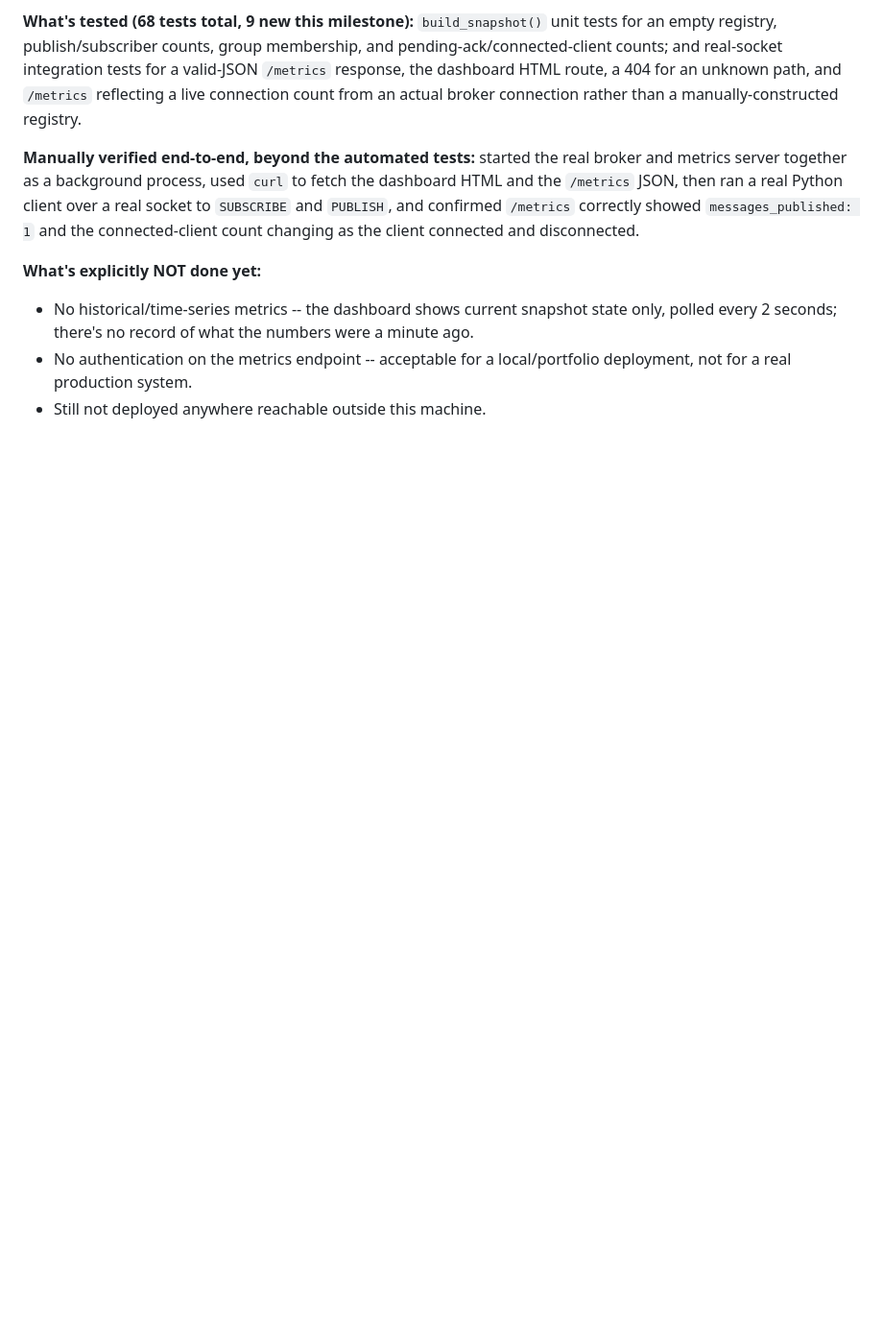
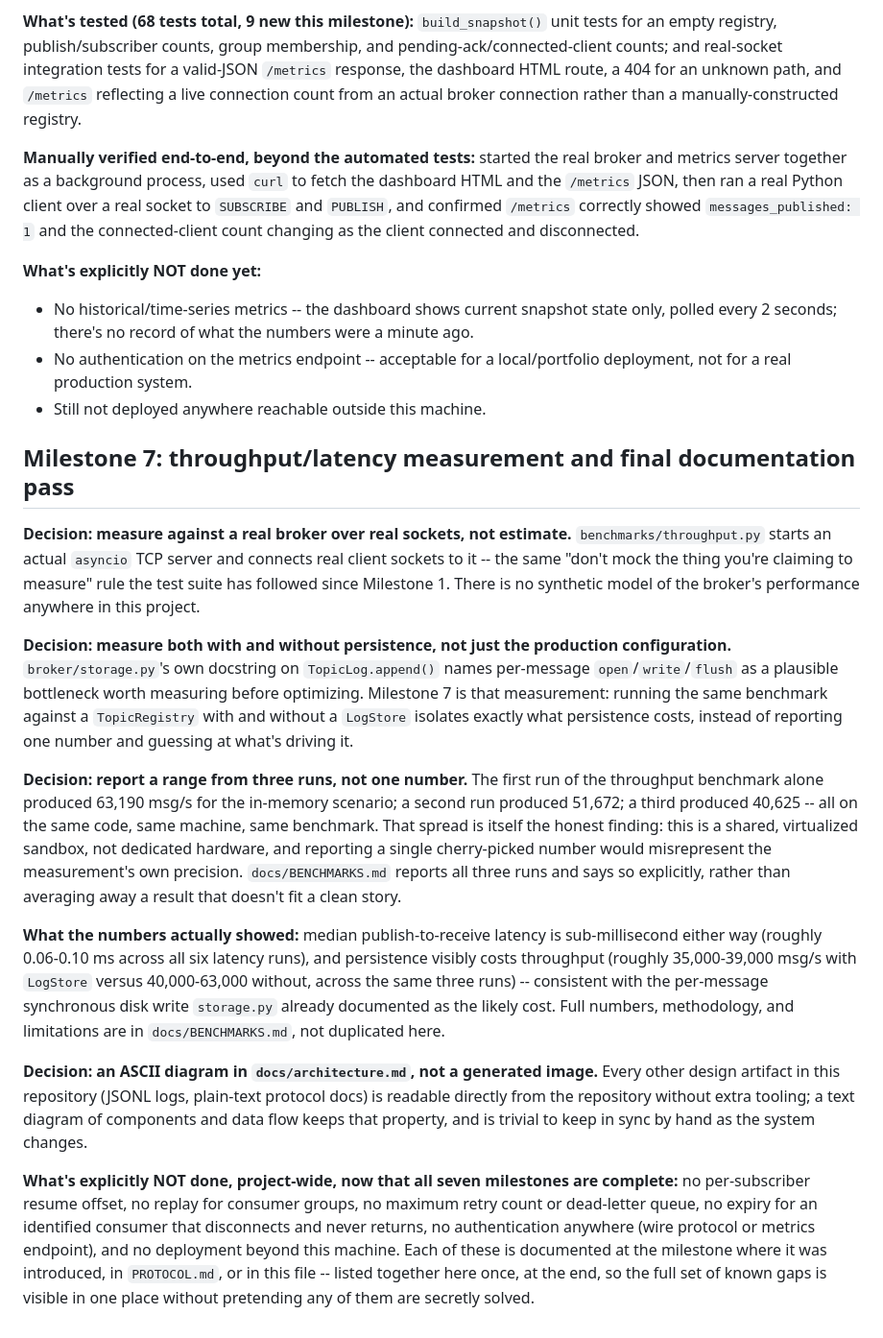
Before and after one commit to Suhaib-Ben-Zreiba/reliable-broker, a Markdown page: docs/PROJECT_LOG.md, the part around the change. Shown at 96% size. Drawn GitHub-style; blank space fills up the shorter version.

Commit message:
Document Milestone 7 and mark the project complete
Updates README's status line, functionality summary, and adds
Architecture/Benchmarks sections pointing at docs/architecture.md and
docs/BENCHMARKS.md; all seven roadmap items are now checked off. Adds a
PROJECT_LOG entry for Milestone 7 covering the measure-don't-estimate
decision, why both persistence configurations were benchmarked, why the
results are reported as a three-run range instead of one number, and a
project-wide summary of what's explicitly still not built.

Co-Authored-By: Claude Sonnet 5 <noreply@anthropic.com>
Claude-Session: https://claude.ai/code/session_01CGDCREUPGuMBpkJgWgWNkU

```diff
--- a/docs/PROJECT_LOG.md
+++ b/docs/PROJECT_LOG.md
@@ -420,3 +420,56 @@ connected-client count changing as the client connected and disconnected.
 - No authentication on the metrics endpoint -- acceptable for a
   local/portfolio deployment, not for a real production system.
 - Still not deployed anywhere reachable outside this machine.
+
+## Milestone 7: throughput/latency measurement and final documentation pass
+
+**Decision: measure against a real broker over real sockets, not
+estimate.** `benchmarks/throughput.py` starts an actual `asyncio` TCP
+server and connects real client sockets to it -- the same "don't mock the
+thing you're claiming to measure" rule the test suite has followed since
+Milestone 1. There is no synthetic model of the broker's performance
+anywhere in this project.
+
+**Decision: measure both with and without persistence, not just the
+production configuration.** `broker/storage.py`'s own docstring on
+`TopicLog.append()` names per-message `open`/`write`/`flush` as a
+plausible bottleneck worth measuring before optimizing. Milestone 7 is
+that measurement: running the same benchmark against a `TopicRegistry`
+with and without a `LogStore` isolates exactly what persistence costs,
+instead of reporting one number and guessing at what's driving it.
+
+**Decision: report a range from three runs, not one number.** The first
+run of the throughput benchmark alone produced 63,190 msg/s for the
+in-memory scenario; a second run produced 51,672; a third produced
+40,625 -- all on the same code, same machine, same benchmark. That
+spread is itself the honest finding: this is a shared, virtualized
+sandbox, not dedicated hardware, and reporting a single cherry-picked
+number would misrepresent the measurement's own precision.
+`docs/BENCHMARKS.md` reports all three runs and says so explicitly,
+rather than averaging away a result that doesn't fit a clean story.
+
+**What the numbers actually showed:** median publish-to-receive latency
+is sub-millisecond either way (roughly 0.06-0.10 ms across all six
+latency runs), and persistence visibly costs throughput (roughly
+35,000-39,000 msg/s with `LogStore` versus 40,000-63,000 without, across
+the same three runs) -- consistent with the per-message synchronous disk
+write `storage.py` already documented as the likely cost. Full numbers,
+methodology, and limitations are in `docs/BENCHMARKS.md`, not
+duplicated here.
+
+**Decision: an ASCII diagram in `docs/architecture.md`, not a generated
+image.** Every other design artifact in this repository (JSONL logs,
+plain-text protocol docs) is readable directly from the repository
+without extra tooling; a text diagram of components and data flow keeps
+that property, and is trivial to keep in sync by hand as the system
+changes.
+
+**What's explicitly NOT done, project-wide, now that all seven milestones
+are complete:** no per-subscriber resume offset, no replay for consumer
+groups, no maximum retry count or dead-letter queue, no expiry for an
+identified consumer that disconnects and never returns, no
+authentication anywhere (wire protocol or metrics endpoint), and no
+deployment beyond this machine. Each of these is documented at the
+milestone where it was introduced, in `PROTOCOL.md`, or in this file --
+listed together here once, at the end, so the full set of known gaps is
+visible in one place without pretending any of them are secretly solved.
```
Also changed, not shown: README.md (+26 -5 lines).
